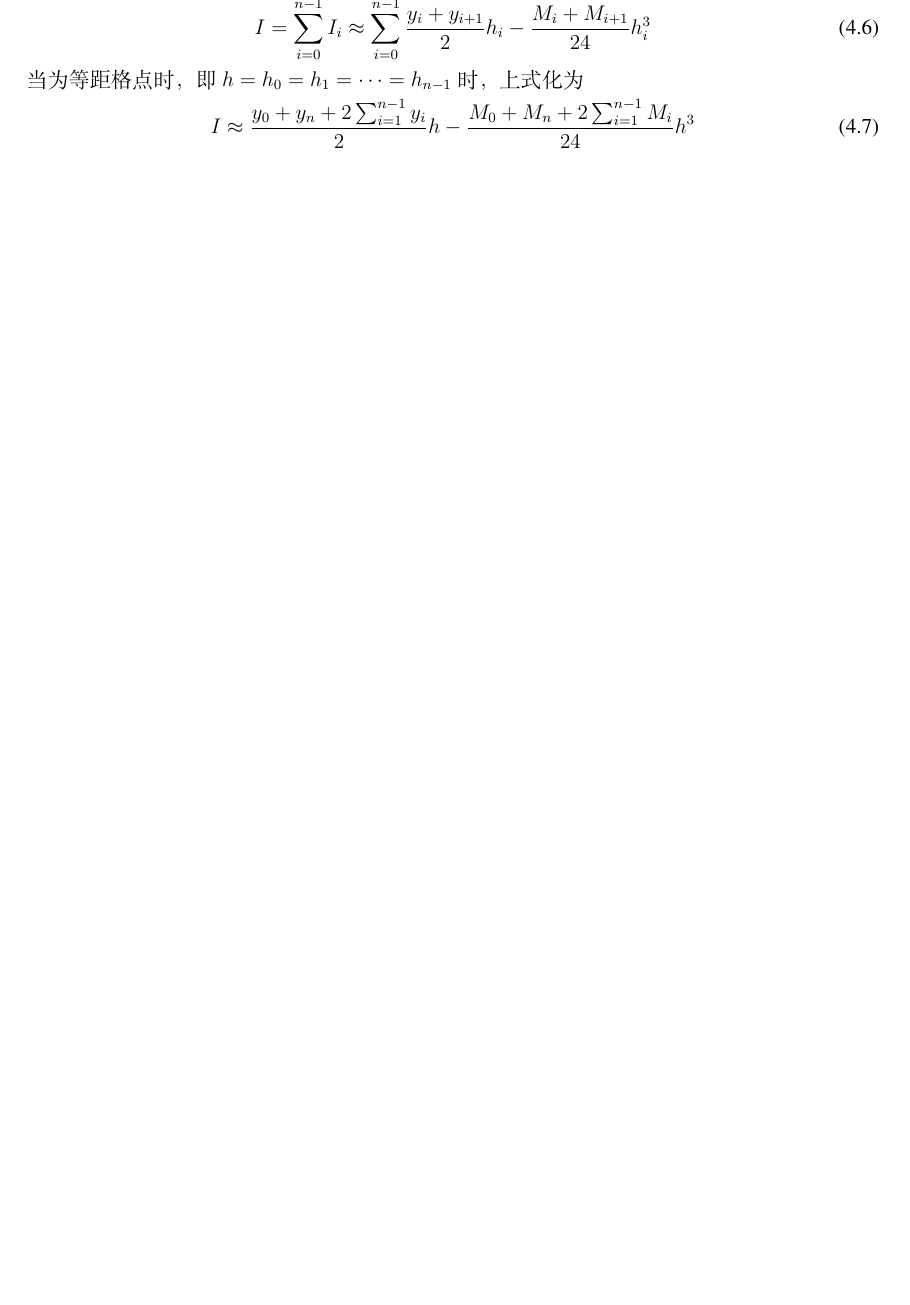
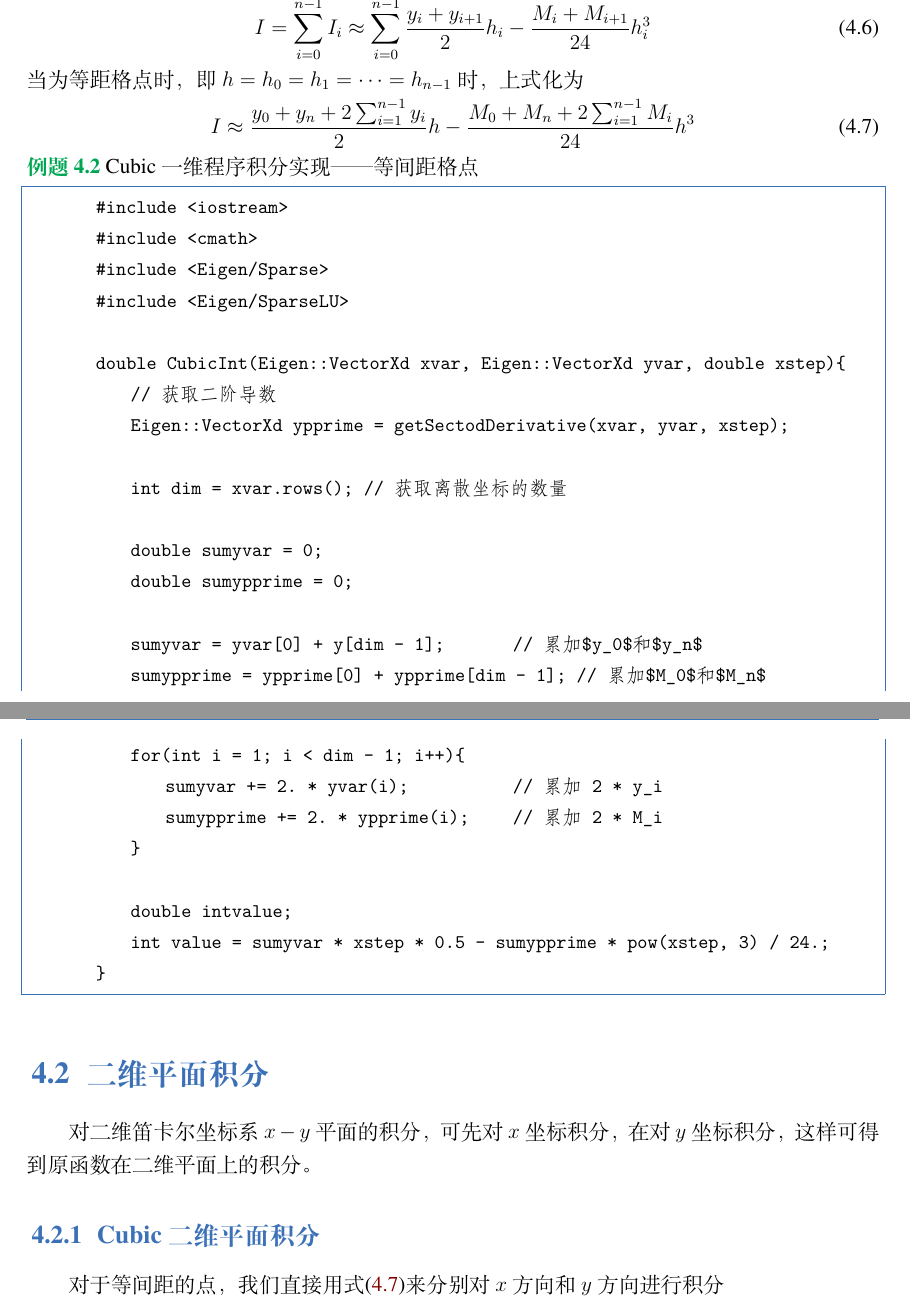
Before and after one commit to newstain/note-on-math, a LaTeX book (math.tex, which reads chapter/NumericalMethod.tex): part of page 20 of 21 before the commit and two parts of pages 20 and 21 of 22 after it, the two joined at a grey line, cut so that both start at the same text, the shorter picture padded with empty space. Compiled offline with XeLaTeX; a missing font is replaced by an installed copy or a similar font.

Commit message:
add cubit integration parogram

```diff
--- a/chapter/NumericalMethod.tex
+++ b/chapter/NumericalMethod.tex
@@ -243,9 +245,45 @@
 \end{equation}
 当为等距格点时，即$h = h_0 = h_1 =\cdots = h_{n-1}$时，上式化为
 \begin{equation}
-	I \approx \frac{y_0 + y_n + 2\sum_{i=1}^{n-1}y_i}{2} h - \frac{M_0 + M_n + 2\sum_{i=1}^{n-1}M_i}{24} h^3
+	I\approx\frac{y_0+y_n+2\sum_{i=1}^{n-1}y_i}{2}h-\frac{M_0+M_n+2\sum_{i=1}^{n-1}M_i}{24}h^3
+    \label{eq:cubic-int-equidistant}
 \end{equation}
 
+\begin{example}{Cubic一维程序积分实现 —— 等间距格点}
+    \begin{lstlisting}
+        #include <iostream>
+        #include <cmath>
+        #include <Eigen/Sparse>
+        #include <Eigen/SparseLU>
+
+        double CubicInt(Eigen::VectorXd xvar, Eigen::VectorXd yvar, double xstep){
+            // 获取二阶导数
+            Eigen::VectorXd ypprime = getSectodDerivative(xvar, yvar, xstep);
+
+            int dim = xvar.rows();  // 获取离散坐标的数量
+
+            double sumyvar = 0;
+            double sumypprime = 0;
+
+            sumyvar = yvar[0] + y[dim - 1];             // 累加$y_0$和$y_n$
+            sumypprime = ypprime[0] + ypprime[dim - 1]; // 累加$M_0$和$M_n$
+            for(int i = 1; i < dim - 1; i++){
+                sumyvar += 2. * yvar(i);                // 累加 2 * y_i
+                sumypprime += 2. * ypprime(i);          // 累加 2 * M_i
+            }
+
+            double intvalue;
+            int value = sumyvar * xstep * 0.5 - sumypprime * pow(xstep, 3) / 24.;
+        }
+    \end{lstlisting}
+\end{example}
+
+\section{二维平面积分}
+对二维笛卡尔坐标系$x-y$平面的积分，可先对$x$坐标积分，在对$y$坐标积分，这样可得到原函数在
+二维平面上的积分。
+\subsection{Cubic二维平面积分}
+对于等间距的点，我们直接用式\eqref{eq:cubic-int-equidistant}来分别对$x$方向和$y$方向进行
+积分
 
 
 
```
Also changed, not shown: math.pdf, chapter/NumericalMethod.tex (22 more changed lines).
